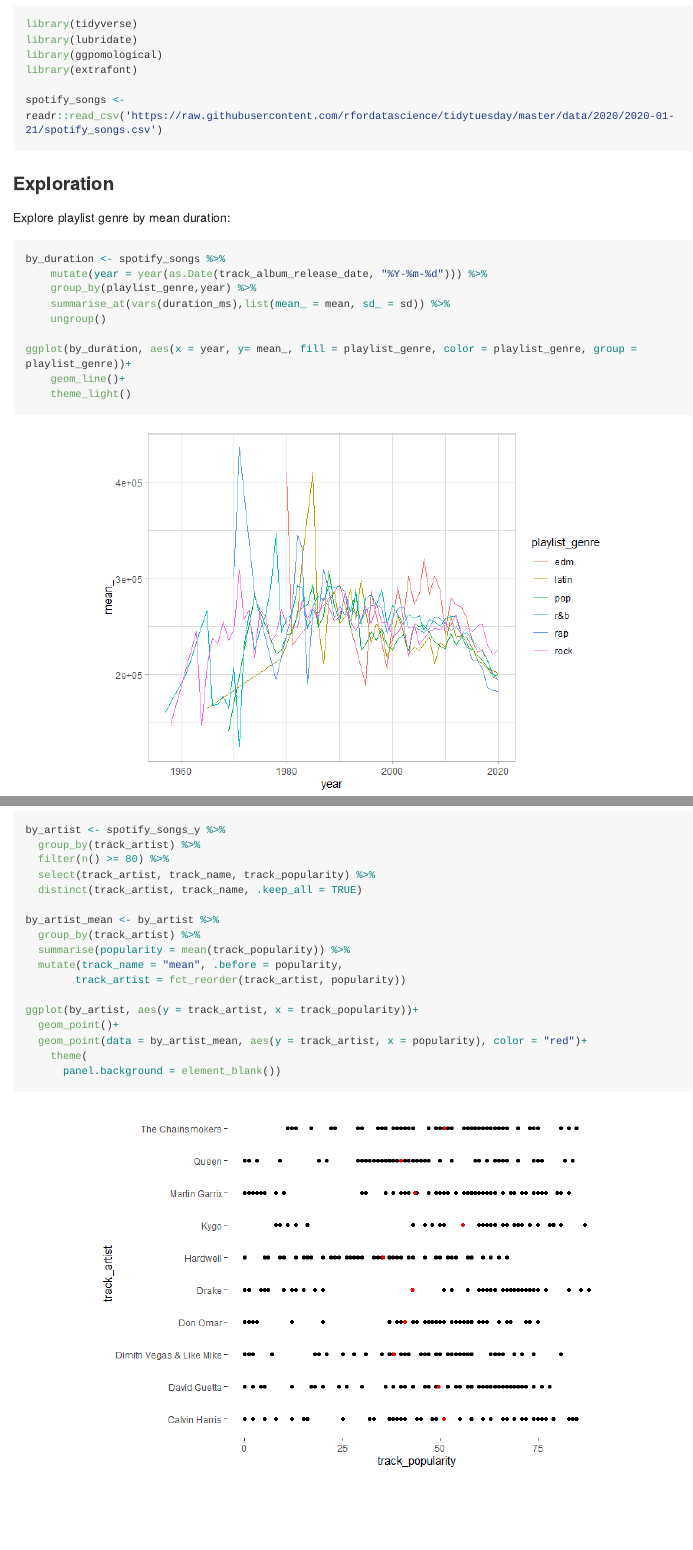
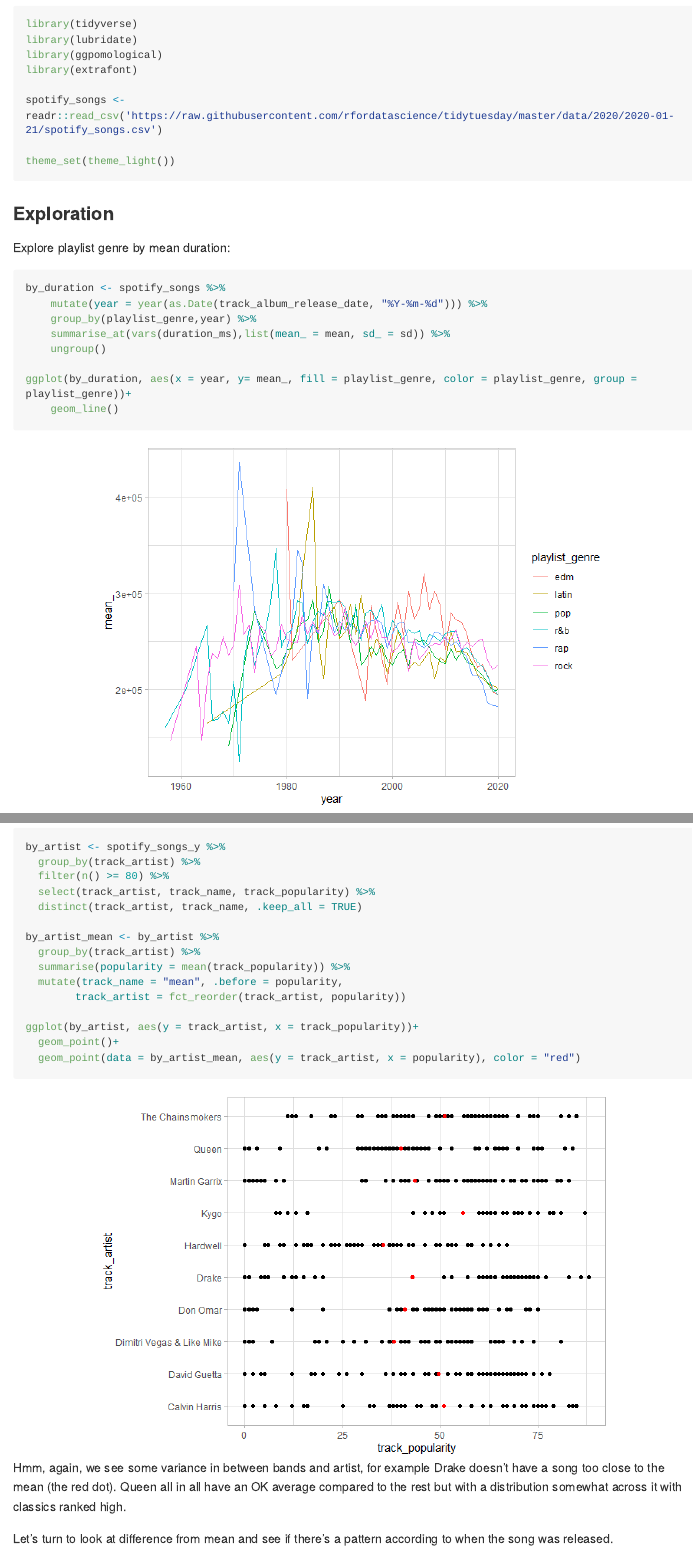
Before and after one commit to AmitLevinson/single_visualizations, an R Markdown document (exploring-tt/README.Rmd): the page in a window 1100 px wide, from 360 px down, and a second part further down, joined at a grey line. The pictures show the output file exploring-tt/README.md that the author committed with the source, drawn offline in the style of GitHub; long lines of code are wrapped.

````diff
--- a/exploring-tt/README.Rmd
+++ b/exploring-tt/README.Rmd
@@ -22,6 +22,8 @@
 library(extrafont)
 
 spotify_songs <- readr::read_csv('https://raw.githubusercontent.com/rfordatascience/tidytuesday/master/data/2020/2020-01-21/spotify_songs.csv')
+
+theme_set(theme_light())
 ```
 
 ### Exploration
@@ -36,8 +38,7 @@
     ungroup()
 
 ggplot(by_duration, aes(x = year, y= mean_, fill = playlist_genre, color = playlist_genre, group = playlist_genre))+
-    geom_line()+
-    theme_light()
+    geom_line()
 ```
 
 That's not too helpul, let's try by exploring by mean danceability:
@@ -128,9 +128,7 @@
 
 ggplot(by_artist, aes(y = track_artist, x = track_popularity))+
   geom_point()+
-  geom_point(data = by_artist_mean, aes(y = track_artist, x = popularity), color = "red")+
-    theme(
-      panel.background = element_blank())
+  geom_point(data = by_artist_mean, aes(y = track_artist, x = popularity), color = "red")
 ```
 
 Hmm, again, we see some variance in between bands and artist, for example Drake doesn't have a song too close to the mean (the red dot). Queen all in all have an OK average compared to the rest but with a distribution somewhat across it with classics ranked high.
````
Also changed, not shown: exploring-tt/README.md, exploring-tt/README_files/figure-gfm/unnamed-chunk-4-1.png, exploring-tt/README_files/figure-gfm/unnamed-chunk-7-1.png, exploring-tt/README_files/figure-gfm/unnamed-chunk-8-1.png, exploring-tt/README.Rmd (3 more changed lines).
